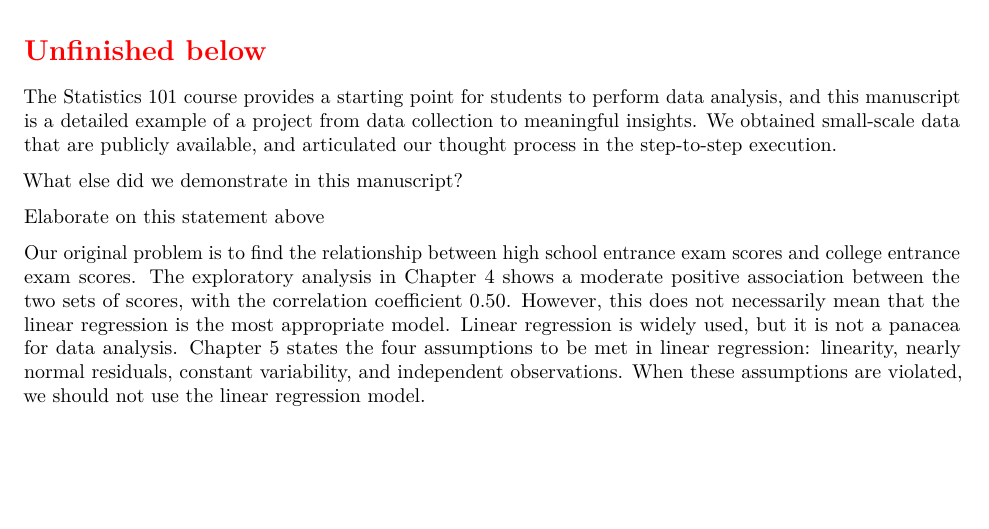
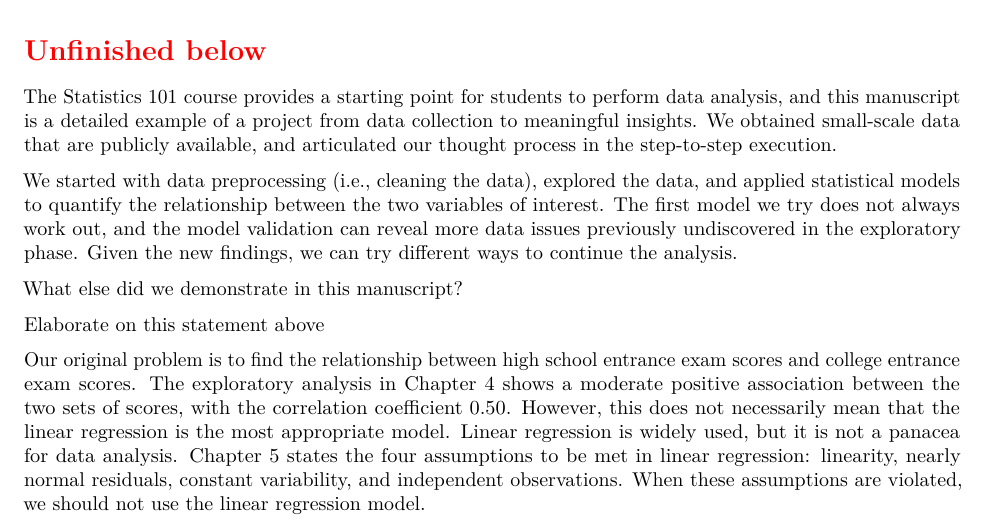
Before and after one commit to star1327p/Exam-Scores-PTT, an R Markdown document (PTT_Analysis_of_Test_Scores_Unfinished.Rmd): part of page 51 of 53, cut so that both start at the same text, the shorter picture padded with empty space. The pictures show the output file PTT_Analysis_of_Test_Scores_Unfinished.pdf that the author committed with the source.

Commit message:
started the summary of our thought process

```diff
--- a/PTT_Analysis_of_Test_Scores_Unfinished.Rmd
+++ b/PTT_Analysis_of_Test_Scores_Unfinished.Rmd
@@ -200,6 +200,8 @@ Don't just list statistics resources. Need to have a context-specific discussion
 \section*{\textcolor{red}{Unfinished below}}
 
 The Statistics 101 course provides a starting point for students to perform data analysis, and this manuscript is a detailed example of a project from data collection to meaningful insights. We obtained small-scale data that are publicly available, and articulated our thought process in the step-to-step execution.
+
+We started with data preprocessing (i.e., cleaning the data), explored the data, and applied statistical models to quantify the relationship between the two variables of interest. The first model we try does not always work out, and the model validation can reveal more data issues previously undiscovered in the exploratory phase. Given the new findings, we can try different ways to continue the analysis.
 
 What else did we demonstrate in this manuscript?
 
```
Also changed, not shown: PTT_Analysis_of_Test_Scores_Unfinished.pdf, PTT_Analysis_of_Test_Scores_Unfinished.Rmd (8 more changed lines).
